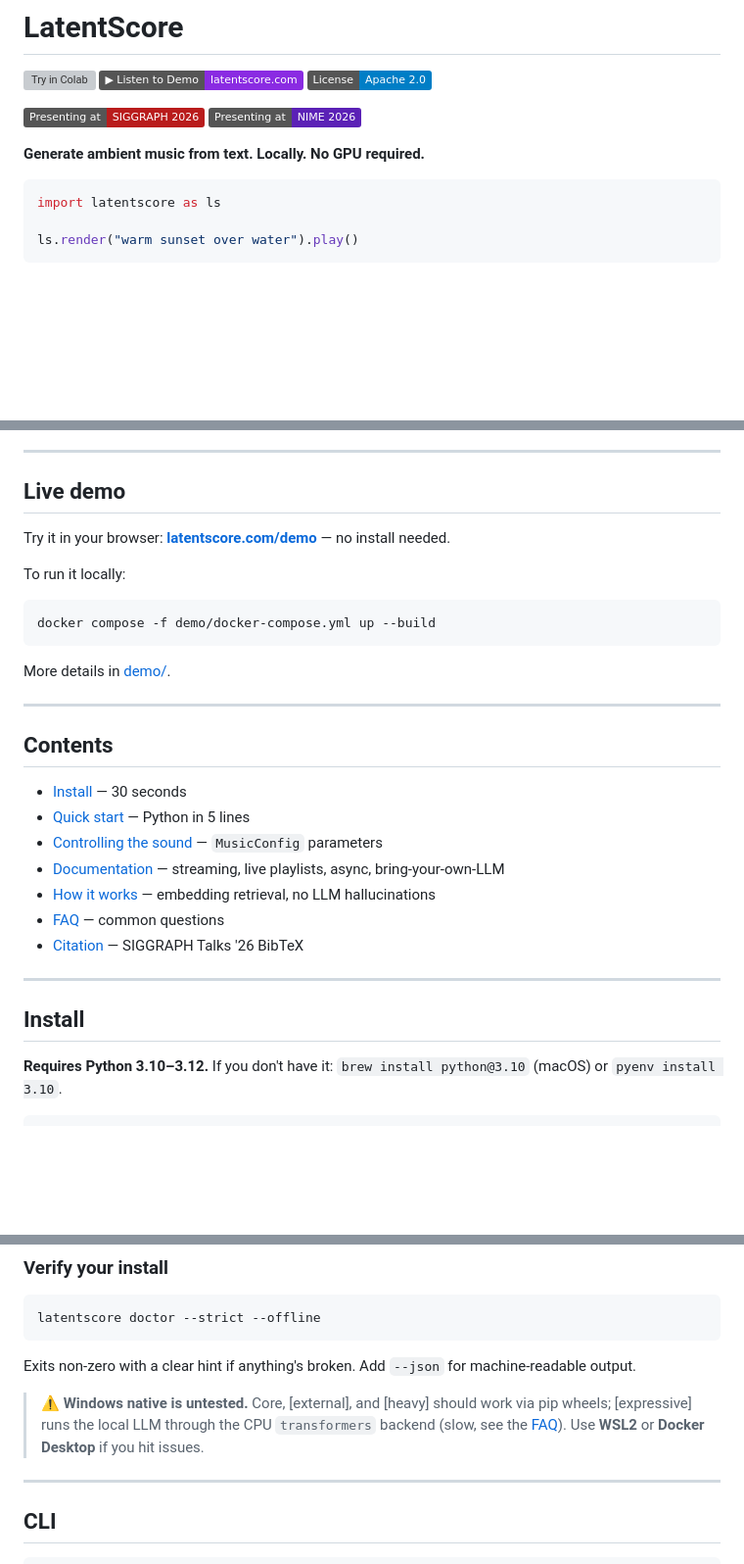
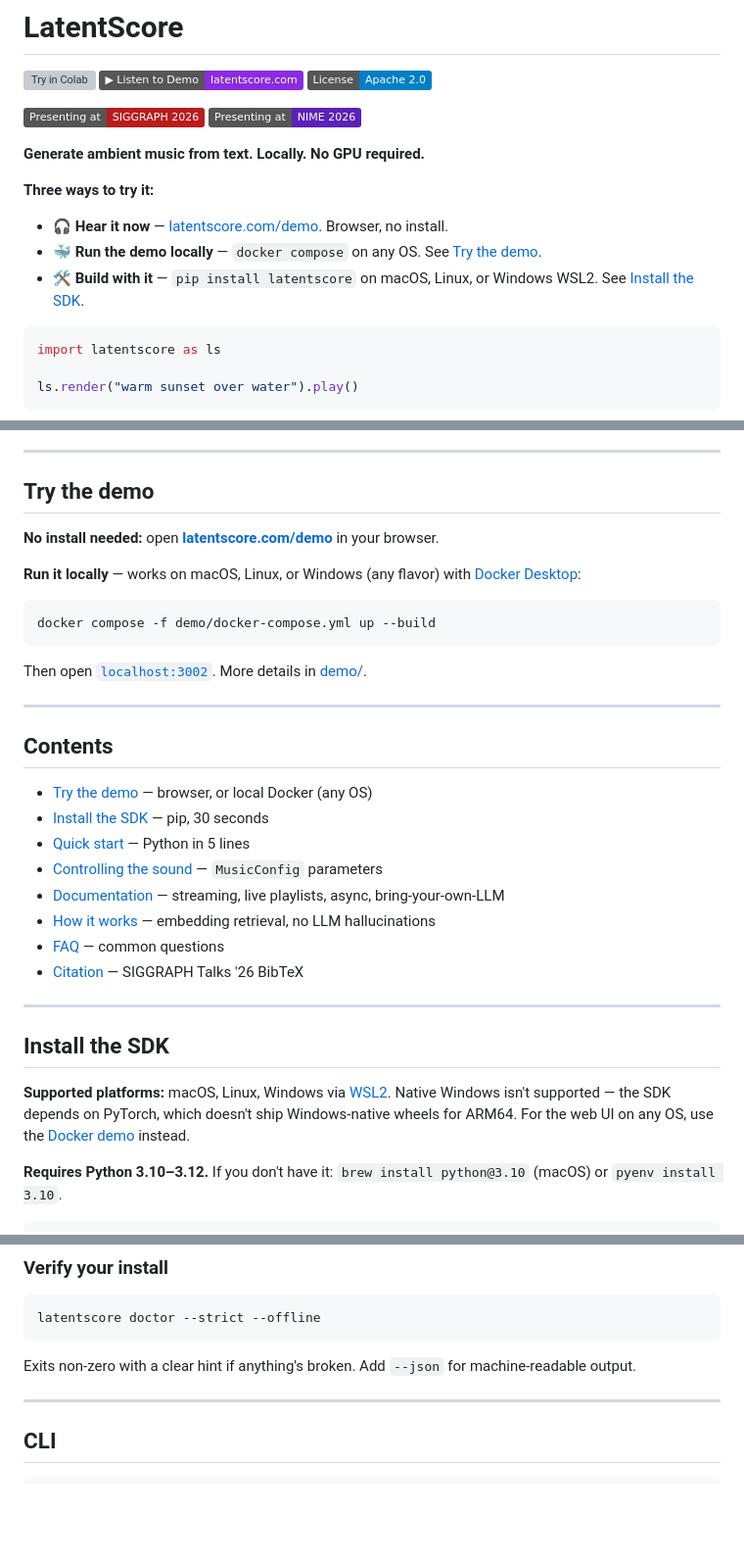
Before and after one commit to prabal-rje/latentscore, a Markdown page: README.md, 3 parts joined by grey strips. Shown at 98% size. Drawn GitHub-style; badges without logos; blank space fills up the shorter version; grey boxes are pictures that could not be loaded.

````diff
--- a/README.md
+++ b/README.md
@@ -5,6 +5,12 @@
 [![Presenting at SIGGRAPH 2026](https://img.shields.io/badge/Presenting_at-SIGGRAPH_2026-B91C1C?style=flat)](https://s2026.siggraph.org/program/talks/) [![Presenting at NIME 2026](https://img.shields.io/badge/Presenting_at-NIME_2026-5B21B6?style=flat)](https://nime2026.org/)
 
 **Generate ambient music from text. Locally. No GPU required.**
+
+**Three ways to try it:**
+
+- 🎧 **Hear it now** &mdash; [latentscore.com/demo](https://latentscore.com/demo). Browser, no install.
+- 🐳 **Run the demo locally** &mdash; `docker compose` on any OS. See [Try the demo](#try-the-demo).
+- 🛠 **Build with it** &mdash; `pip install latentscore` on macOS, Linux, or Windows WSL2. See [Install the SDK](#install-the-sdk).
 
 ```python
 import latentscore as ls
@@ -20,23 +26,24 @@ https://private-user-images.githubusercontent.com/140295281/557606724-22889dcc-9
 
 ---
 
-## Live demo
+## Try the demo
 
-Try it in your browser: **[latentscore.com/demo](https://latentscore.com/demo)** &mdash; no install needed.
+**No install needed:** open **[latentscore.com/demo](https://latentscore.com/demo)** in your browser.
 
-To run it locally:
+**Run it locally** &mdash; works on macOS, Linux, or Windows (any flavor) with [Docker Desktop](https://www.docker.com/products/docker-desktop/):
 
 ```bash
 docker compose -f demo/docker-compose.yml up --build
 ```
 
-More details in [demo/](demo/).
+Then open [`localhost:3002`](http://localhost:3002). More details in [demo/](demo/).
 
 ---
 
 ## Contents
 
-- [Install](#install) &mdash; 30 seconds
+- [Try the demo](#try-the-demo) &mdash; browser, or local Docker (any OS)
+- [Install the SDK](#install-the-sdk) &mdash; pip, 30 seconds
 - [Quick start](#quick-start) &mdash; Python in 5 lines
 - [Controlling the sound](#controlling-the-sound) &mdash; `MusicConfig` parameters
 - [Documentation](docs/latentscore-dx.md) &mdash; streaming, live playlists, async, bring-your-own-LLM
@@ -46,7 +53,9 @@ More details in [demo/](demo/).
 
 ---
 
-## Install
+## Install the SDK
+
+**Supported platforms:** macOS, Linux, Windows via [WSL2](docs/FAQ.md#can-i-run-this-on-windows). Native Windows isn't supported &mdash; the SDK depends on PyTorch, which doesn't ship Windows-native wheels for ARM64. For the web UI on any OS, use the [Docker demo](#try-the-demo) instead.
 
 **Requires Python 3.10&ndash;3.12.** If you don't have it: `brew install python@3.10` (macOS) or `pyenv install 3.10`.
 
@@ -72,7 +81,6 @@ latentscore doctor --strict --offline
 
 Exits non-zero with a clear hint if anything's broken. Add `--json` for machine-readable output.
 
-> ⚠️ **Windows native is untested.** Core, [external], and [heavy] should work via pip wheels; [expressive] runs the local LLM through the CPU `transformers` backend (slow, see the [FAQ](docs/FAQ.md)). Use **WSL2** or **Docker Desktop** if you hit issues.
 
 ---
 
````
Also changed, not shown: docs/FAQ.md (+16 -12 lines).
